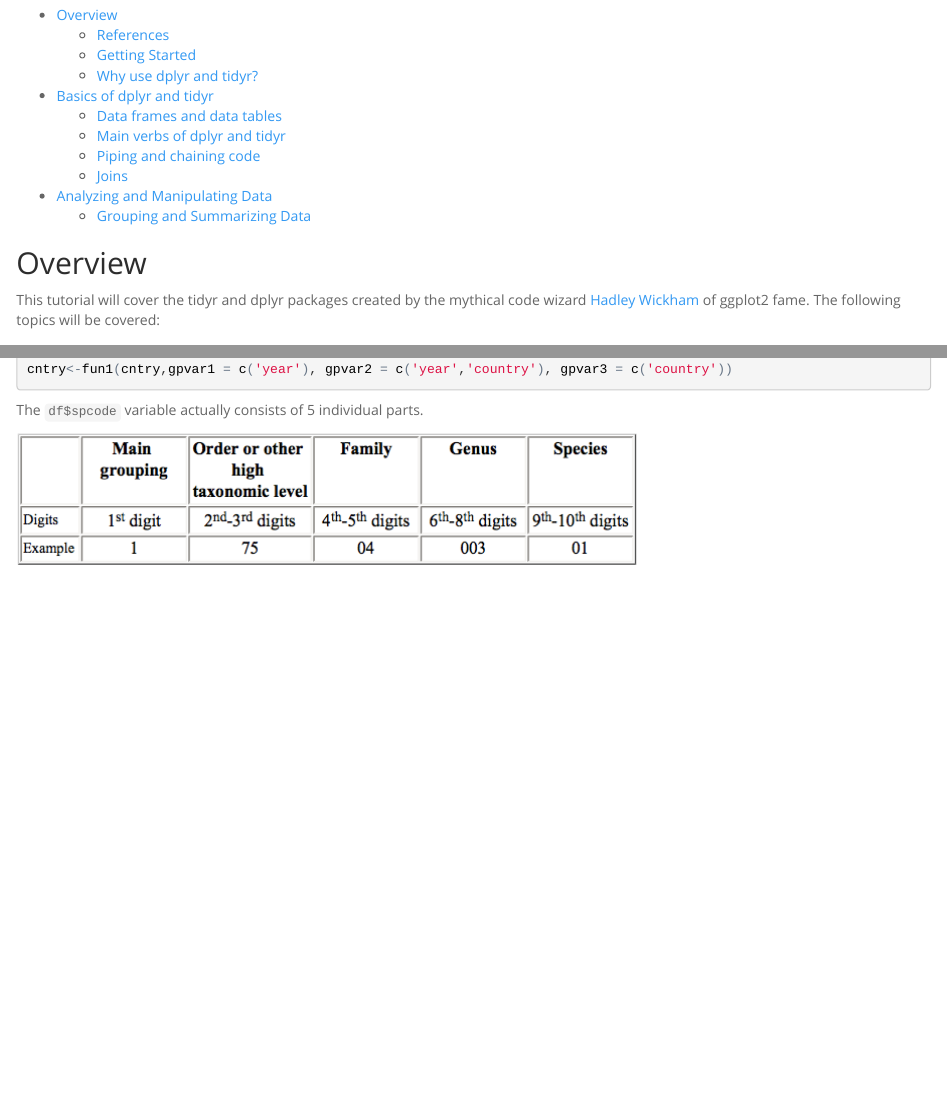
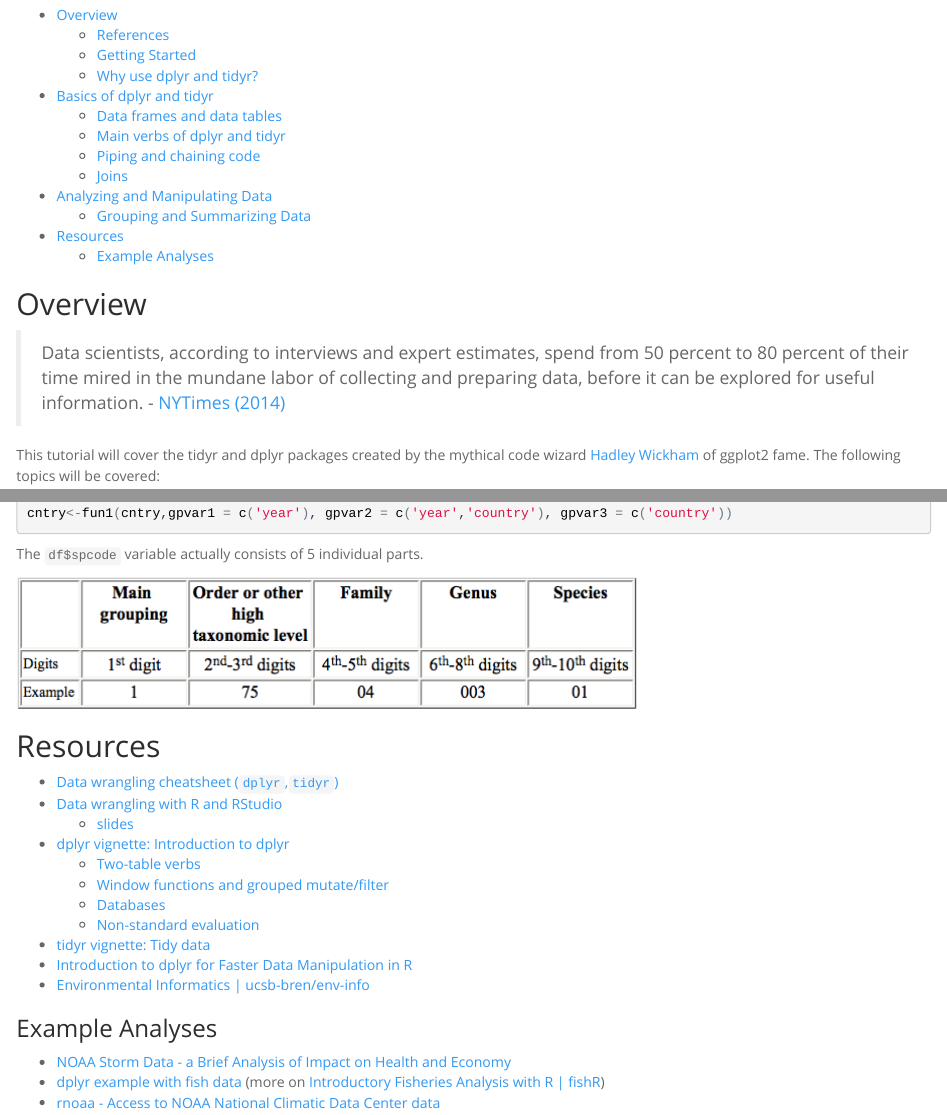
Before and after one commit to tclavelle/dplyr-tidyr-tutorial, an R Markdown document (dplyr-tidyr-tutorial.Rmd): the page in a window 1100 px wide, from 130 px down, and a second part further down, joined at a grey line. The pictures show the output file dplyr-tidyr-tutorial.html that the author committed with the source, opened offline.

Commit message:
quote and refs

```diff
--- a/dplyr-tidyr-tutorial.Rmd
+++ b/dplyr-tidyr-tutorial.Rmd
@@ -10,6 +10,9 @@ output:
 ---
 
 ## Overview
+
+> Data scientists, according to interviews and expert estimates, spend from 50 percent to 80 percent of their time mired in the mundane labor of collecting and preparing data, before it can be explored for useful information. - [NYTimes (2014)](http://www.nytimes.com/2014/08/18/technology/for-big-data-scientists-hurdle-to-insights-is-janitor-work.html)
+
 This tutorial will cover the tidyr and dplyr packages created by the mythical code wizard [Hadley Wickham](https://github.com/hadley) of ggplot2 fame. The following topics will be covered:
 
 ### References
@@ -311,3 +314,24 @@ cntry<-fun1(cntry,gpvar1 = c('year'), gpvar2 = c('year','country'), gpvar3 = c('
 The `df$spcode` variable actually consists of 5 individual parts.
 
 ![](spcodes.png)
+
+
+## Resources
+
+- [Data wrangling cheatsheet (`dplyr`,`tidyr`)](http://ucsb-bren.github.io/refs/cheatsheets/data-wrangling-cheatsheet.pdf)
+- [Data wrangling with R and RStudio](https://www.rstudio.com/resources/webinars/data-wrangling-with-r-and-rstudio/)
+    - [slides](http://ucsb-bren.github.io/env-info/wk03_dplyr/wrangling-webinar.pdf)
+- [dplyr vignette: Introduction to dplyr](https://cran.rstudio.com/web/packages/dplyr/vignettes/introduction.html)
+    - [Two-table verbs](https://cran.rstudio.com/web/packages/dplyr/vignettes/two-table.html)
+    - [Window functions and grouped mutate/filter](https://cran.rstudio.com/web/packages/dplyr/vignettes/window-functions.html)
+    - [Databases](https://cran.rstudio.com/web/packages/dplyr/vignettes/databases.html)
+    - [Non-standard evaluation](https://cran.rstudio.com/web/packages/dplyr/vignettes/nse.html)
+- [tidyr vignette: Tidy data](https://cran.r-project.org/web/packages/tidyr/vignettes/tidy-data.html)
+- [Introduction to dplyr for Faster Data Manipulation in R](https://rpubs.com/justmarkham/dplyr-tutorial)
+- [Environmental Informatics | ucsb-bren/env-info](http://ucsb-bren.github.io/env-info/)
+
+### Example Analyses
+
+- [NOAA Storm Data - a Brief Analysis of Impact on Health and Economy](http://rstudio-pubs-static.s3.amazonaws.com/25871_1ffdd88781bd4e6194d93fd327a25659.html)
+- [dplyr example with fish data](http://rpubs.com/dogle/31773) (more on [Introductory Fisheries Analysis with R | fishR](https://fishr.wordpress.com/ifar/))
+- [rnoaa - Access to NOAA National Climatic Data Center data](https://ropensci.org/blog/2014/03/13/rnoaa/)
```
Also changed, not shown: dplyr-tidyr-tutorial.html.
